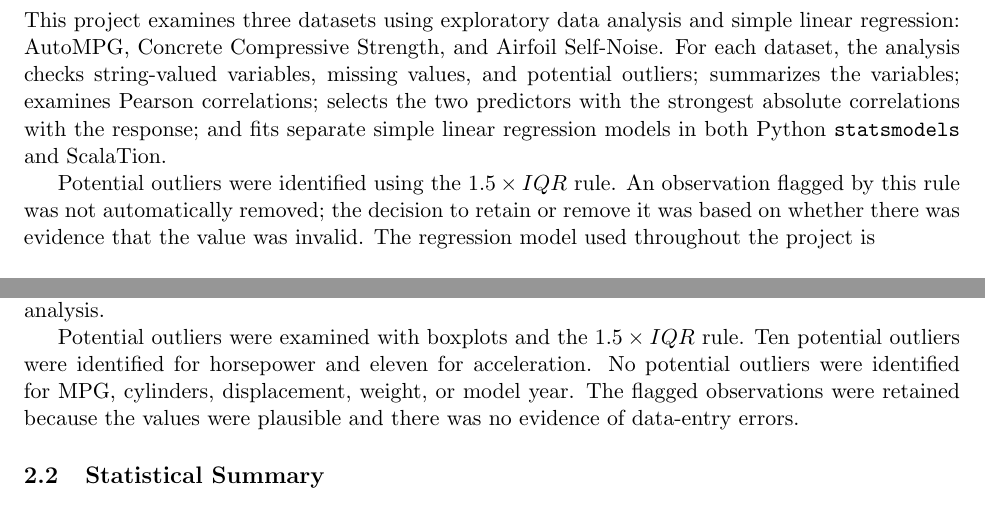
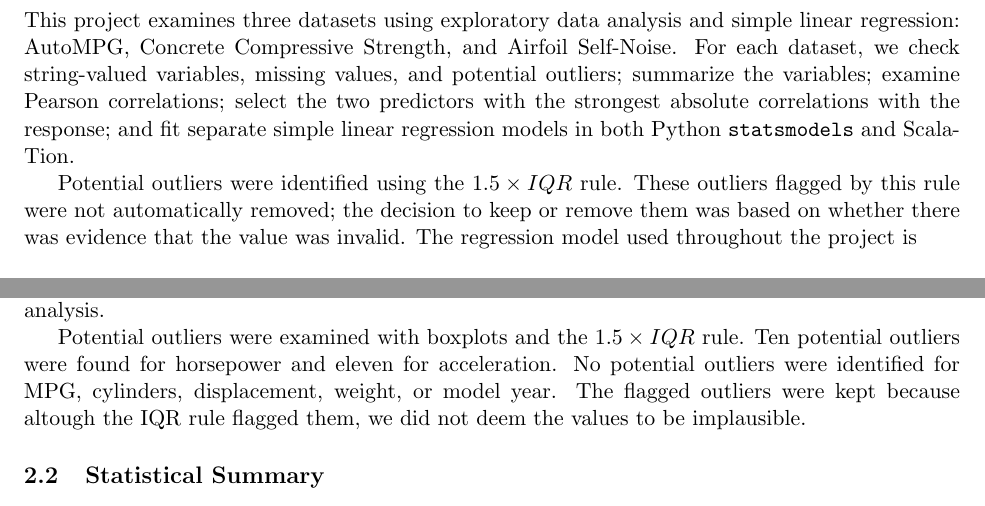
Before and after one commit to XShachin/DataScienceProject1, a LaTeX document (report/Project1_Full_Report.tex): two parts of pages 2 and 3 of 14, joined at a grey line, cut so that both start at the same text. Compiled offline with pdfLaTeX.

Commit message:
Tweaks to report

```diff
--- a/report/Project1_Full_Report.tex
+++ b/report/Project1_Full_Report.tex
@@ -23,15 +23,15 @@
 
 This project examines three datasets using exploratory data analysis and simple
 linear regression: AutoMPG, Concrete Compressive Strength, and Airfoil
-Self-Noise. For each dataset, the analysis checks string-valued variables,
-missing values, and potential outliers; summarizes the variables; examines
-Pearson correlations; selects the two predictors with the strongest absolute
-correlations with the response; and fits separate simple linear regression
+Self-Noise. For each dataset, we check string-valued variables,
+missing values, and potential outliers; summarize the variables; examine
+Pearson correlations; select the two predictors with the strongest absolute
+correlations with the response; and fit separate simple linear regression
 models in both Python \texttt{statsmodels} and ScalaTion.
 
-Potential outliers were identified using the $1.5\times IQR$ rule. An
-observation flagged by this rule was not automatically removed; the decision
-to retain or remove it was based on whether there was evidence that the value
+Potential outliers were identified using the $1.5\times IQR$ rule. These
+outliers flagged by this rule were not automatically removed; the decision
+to keep or remove them was based on whether there was evidence that the value
 was invalid. The regression model used throughout the project is
 
 \[
@@ -63,11 +63,10 @@ approximately 1.51\% of the original dataset. These six rows were removed,
 leaving 392 observations for the numerical analysis.
 
 Potential outliers were examined with boxplots and the $1.5\times IQR$ rule.
-Ten potential outliers were identified for horsepower and eleven for
+Ten potential outliers were found for horsepower and eleven for
 acceleration. No potential outliers were identified for MPG, cylinders,
-displacement, weight, or model year. The flagged observations were retained
-because the values were plausible and there was no evidence of data-entry
-errors.
+displacement, weight, or model year. The flagged outliers were kept because altough
+the IQR rule flagged them, we did not deem the values to be implausible.
 
 \subsection{Statistical Summary}
 
```
Also changed, not shown: report/Project1_Full_Report.tex (3 more changed lines), 2 other files.
